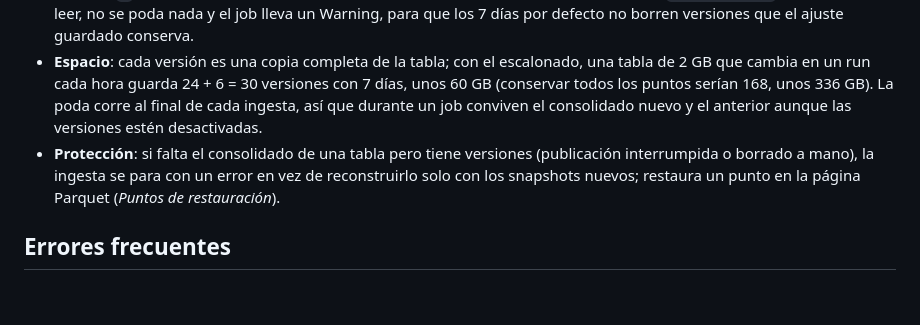
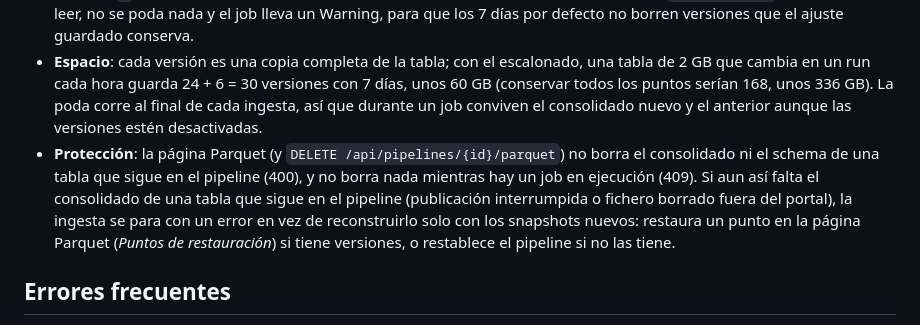
Before and after one commit to staroffire28/Sluice, a Markdown page: docs/guia-usuario/04-reference.es.md, the part around the change. Rendered like a GitHub page; blank space fills up the shorter version.

Commit message:
no-mistakes(document): Document manual parquet delete guards and missing-consolidated failure

```diff
--- a/docs/guia-usuario/04-reference.es.md
+++ b/docs/guia-usuario/04-reference.es.md
@@ -95,7 +95,7 @@ Antes de sustituir el consolidado de una tabla, el anterior se mueve (rename, si
 
 - **Perilla**: `ParquetVersionDays` en `/settings` (por defecto 7). Los puntos se conservan escalonados, por la fecha del snapshot (UTC): todos los de las últimas 24 h, después el último de cada día hasta esos días y siempre el más reciente, con las versiones que necesitan y nada más (un punto que cae del escalonado pierde sus versiones aunque esté dentro de esos días); solo esos se ofrecen en la página Parquet. Un punto cuyas versiones retiró un restore ya no se ofrece pero sigue contando como el último de su día, así que ese día se queda sin un punto anterior en vez de ofrecer uno ya podado. `0` o negativo las desactiva (la publicación sigue siendo validada y atómica). Si `settings.json` no se puede leer, no se poda nada y el job lleva un Warning, para que los 7 días por defecto no borren versiones que el ajuste guardado conserva.
 - **Espacio**: cada versión es una copia completa de la tabla; con el escalonado, una tabla de 2 GB que cambia en un run cada hora guarda 24 + 6 = 30 versiones con 7 días, unos 60 GB (conservar todos los puntos serían 168, unos 336 GB). La poda corre al final de cada ingesta, así que durante un job conviven el consolidado nuevo y el anterior aunque las versiones estén desactivadas.
-- **Protección**: si falta el consolidado de una tabla pero tiene versiones (publicación interrumpida o borrado a mano), la ingesta se para con un error en vez de reconstruirlo solo con los snapshots nuevos; restaura un punto en la página Parquet (*Puntos de restauración*).
+- **Protección**: la página Parquet (y `DELETE /api/pipelines/{id}/parquet`) no borra el consolidado ni el schema de una tabla que sigue en el pipeline (400), y no borra nada mientras hay un job en ejecución (409). Si aun así falta el consolidado de una tabla que sigue en el pipeline (publicación interrumpida o fichero borrado fuera del portal), la ingesta se para con un error en vez de reconstruirlo solo con los snapshots nuevos: restaura un punto en la página Parquet (*Puntos de restauración*) si tiene versiones, o restablece el pipeline si no las tiene.
 
 ## Errores frecuentes
 
```
Also changed, not shown: docs/guia-usuario/04-reference.md (+1 -1 lines).
